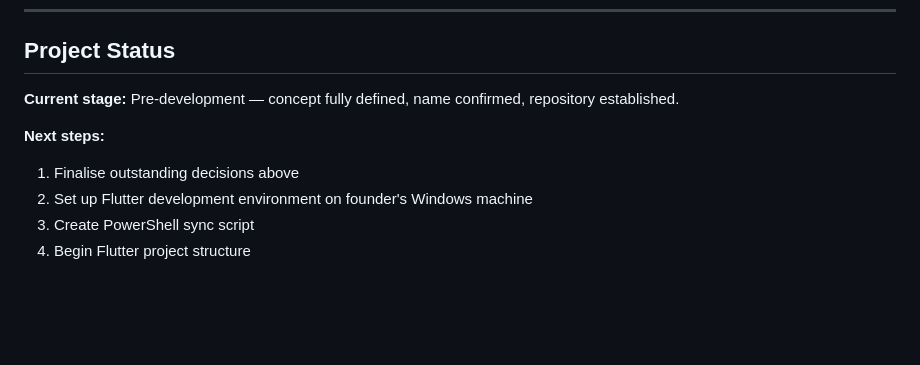
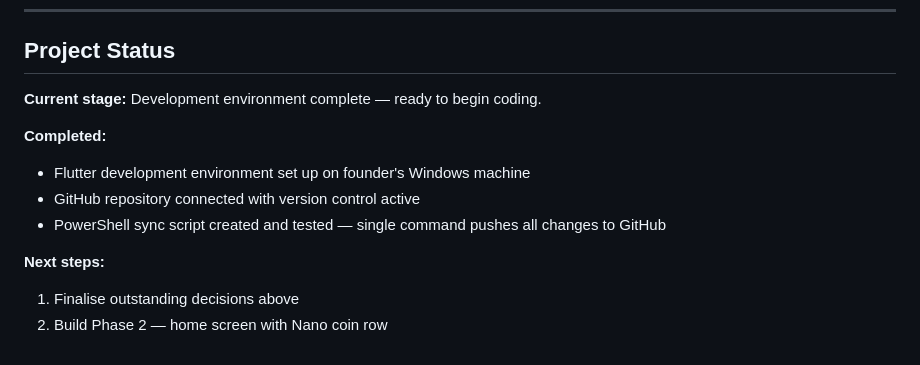
Before and after one commit to meldrino/meldrino, a Markdown page: README.md, the part around the change. Rendered like a GitHub page; blank space fills up the shorter version.

```diff
--- a/README.md
+++ b/README.md
@@ -139,10 +139,13 @@ At the end of each session:
 
 ## Project Status
 
-**Current stage:** Pre-development — concept fully defined, name confirmed, repository established.
+**Current stage:** Development environment complete — ready to begin coding.
+
+**Completed:**
+- Flutter development environment set up on founder's Windows machine
+- GitHub repository connected with version control active
+- PowerShell sync script created and tested — single command pushes all changes to GitHub
 
 **Next steps:**
 1. Finalise outstanding decisions above
-2. Set up Flutter development environment on founder's Windows machine
-3. Create PowerShell sync script
-4. Begin Flutter project structure
+2. Build Phase 2 — home screen with Nano coin row
```
